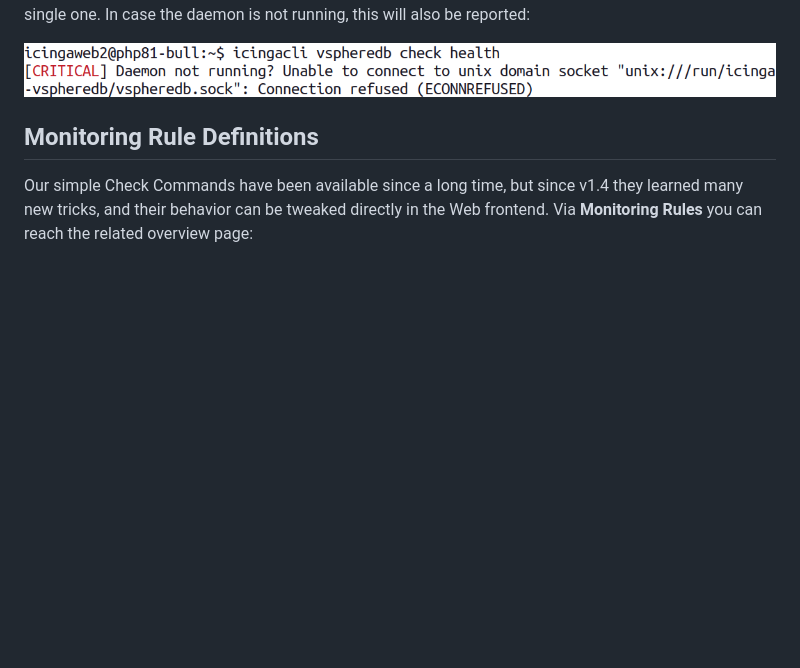
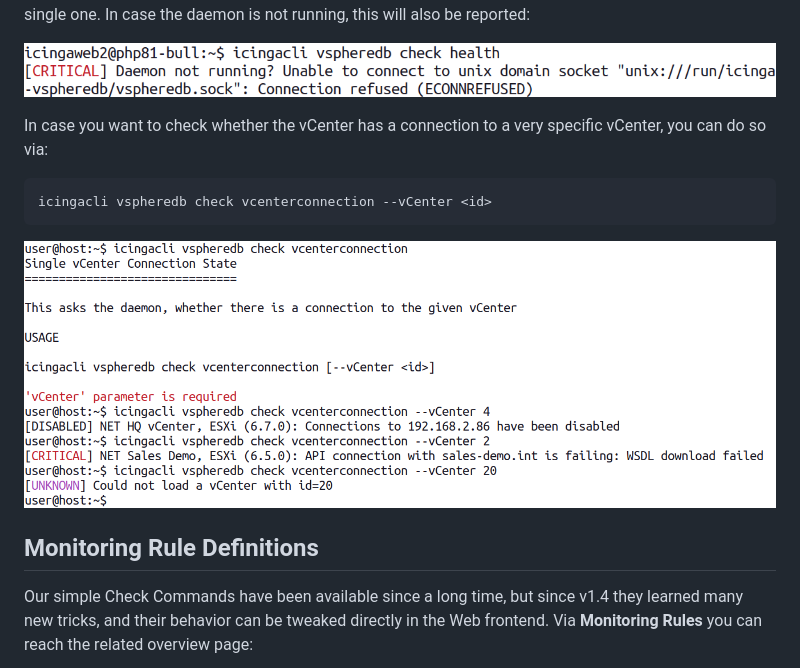
Before and after one commit to Icinga/icingaweb2-module-vspheredb, a Markdown page: doc/31-Check_Commands.md, the part around the change. GitHub-like rendering; pictures changed too: doc/screenshot/03_checks/0310_check-vcenterconnection.png (added); blank space fills up the shorter version.

Commit message:
CheckCommand: re-introduce vcenterconnection check
fixes #401

```diff
--- a/doc/31-Check_Commands.md
+++ b/doc/31-Check_Commands.md
@@ -29,6 +29,13 @@ vCenters/ESXi hosts, or just a single one. In case the daemon is not running,
 this will also be reported:
 
 ![Daemon not running - vSphereDB Health Check](screenshot/03_checks/039-health_check-no_daemon.png)
+
+In case you want to check whether the vCenter has a connection to a very specific
+vCenter, you can do so via:
+
+    icingacli vspheredb check vcenterconnection --vCenter <id>
+
+![Check a single vSphereDB connection](screenshot/03_checks/0310_check-vcenterconnection.png)
 
 Monitoring Rule Definitions
 ---------------------------
```
Also changed, not shown: doc/84-Changelog.md (+1 -0 lines), 1 other file.
